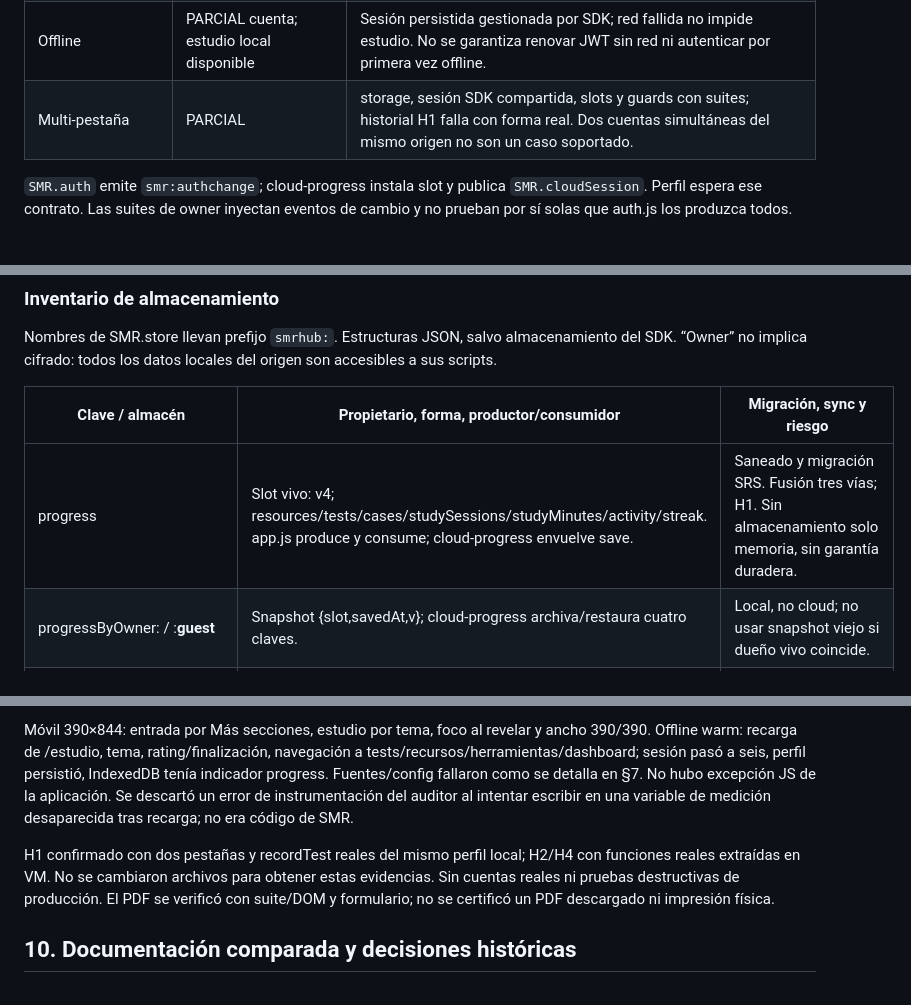
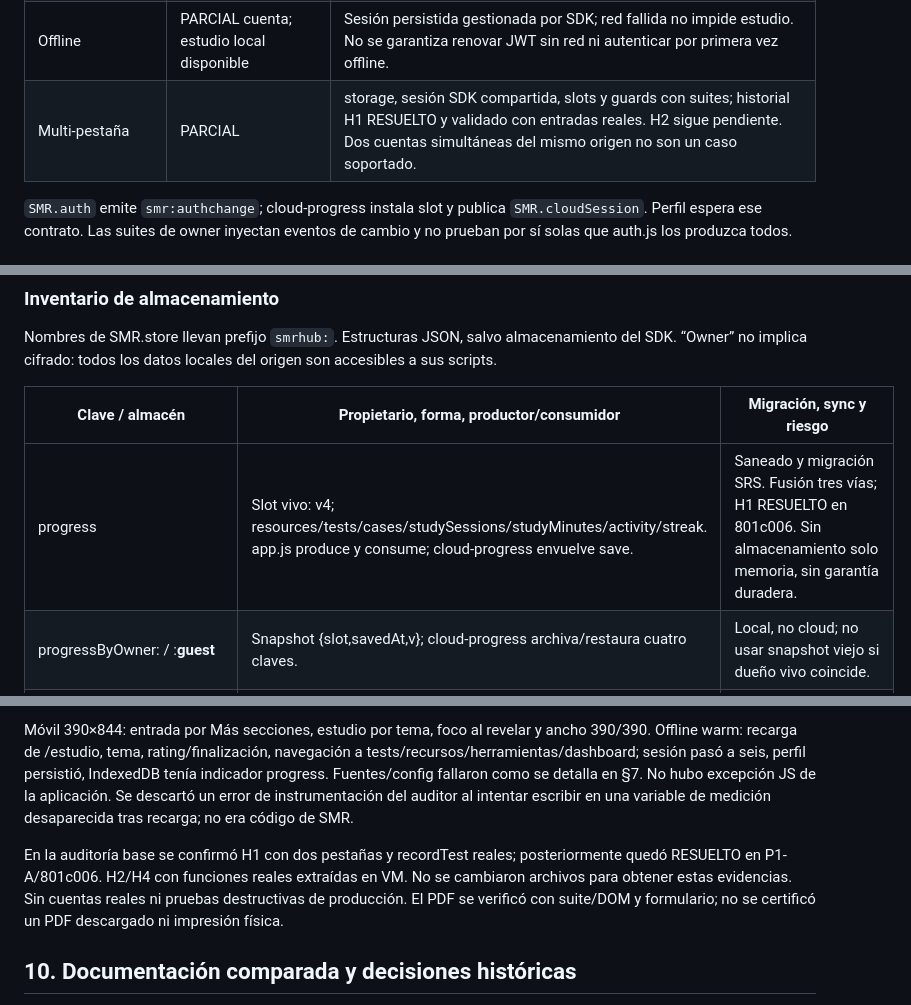
Before and after one commit to NormalGuy749/SMR_Hub, a Markdown page: SMR_HUB_CONTEXT.md, 3 parts joined by grey strips. Drawn GitHub-style.

```diff
--- a/SMR_HUB_CONTEXT.md
+++ b/SMR_HUB_CONTEXT.md
@@ -177,7 +179,7 @@ Distintas métricas de “maestría”: `progress.masteryFor` combina recursos,
 | Confirmación email | PARCIAL | Mensaje al registrarse, error email not confirmed y procesamiento SDK del retorno; sin UI de reenvío/cambio de email ni prueba real de correo. |
 | Expiración | PARCIAL | autoRefreshToken del SDK y pausa de cola ante 401/JWT hasta re-login; sin certificación de expiración real/reanudación en proveedor. |
 | Offline | PARCIAL cuenta; estudio local disponible | Sesión persistida gestionada por SDK; red fallida no impide estudio. No se garantiza renovar JWT sin red ni autenticar por primera vez offline. |
-| Multi-pestaña | PARCIAL | storage, sesión SDK compartida, slots y guards con suites; historial H1 falla con forma real. Dos cuentas simultáneas del mismo origen no son un caso soportado. |
+| Multi-pestaña | PARCIAL | storage, sesión SDK compartida, slots y guards con suites; historial H1 RESUELTO y validado con entradas reales. H2 sigue pendiente. Dos cuentas simultáneas del mismo origen no son un caso soportado. |
 
 `SMR.auth` emite `smr:authchange`; cloud-progress instala slot y publica `SMR.cloudSession`. Perfil espera ese contrato. Las suites de owner inyectan eventos de cambio y no prueban por sí solas que auth.js los produzca todos.
 
@@ -233,7 +235,7 @@ Nombres de SMR.store llevan prefijo `smrhub:`. Estructuras JSON, salvo almacenam
 
 | Clave / almacén | Propietario, forma, productor/consumidor | Migración, sync y riesgo |
 | --- | --- | --- |
-| progress | Slot vivo: v4; resources/tests/cases/studySessions/studyMinutes/activity/streak. app.js produce y consume; cloud-progress envuelve save. | Saneado y migración SRS. Fusión tres vías; H1. Sin almacenamiento solo memoria, sin garantía duradera. |
+| progress | Slot vivo: v4; resources/tests/cases/studySessions/studyMinutes/activity/streak. app.js produce y consume; cloud-progress envuelve save. | Saneado y migración SRS. Fusión tres vías; H1 RESUELTO en 801c006. Sin almacenamiento solo memoria, sin garantía duradera. |
 | progressByOwner:<uid> / :__guest__ | Snapshot {slot,savedAt,v}; cloud-progress archiva/restaura cuatro claves. | Local, no cloud; no usar snapshot viejo si dueño vivo coincide. |
 | progressByOwner:__unknown__ | Cuarentena v2 {quarantine:[entradas],v}; compatibilidad v1 {slot}. | No atribuye automáticamente; lista limitada a 20, conserva copias corruptas en claves auxiliares cuando puede escribir. No recuperación UI. |
 | progressByOwner:<owner>:stash | Respaldo {backup,savedAt,v} antes de reemplazo; cloud-progress. | Respaldo local, no transacción ni garantía frente a cuota totalmente agotada. No declarar “imposible perder datos”. |
@@ -403,7 +411,7 @@ Smoke adicional con Chromium aislado: 17 vistas a 1366×900 sin overflow ni erro
 
 Móvil 390×844: entrada por Más secciones, estudio por tema, foco al revelar y ancho 390/390. Offline warm: recarga de /estudio, tema, rating/finalización, navegación a tests/recursos/herramientas/dashboard; sesión pasó a seis, perfil persistió, IndexedDB tenía indicador progress. Fuentes/config fallaron como se detalla en §7. No hubo excepción JS de la aplicación. Se descartó un error de instrumentación del auditor al intentar escribir en una variable de medición desaparecida tras recarga; no era código de SMR.
 
-H1 confirmado con dos pestañas y recordTest reales del mismo perfil local; H2/H4 con funciones reales extraídas en VM. No se cambiaron archivos para obtener estas evidencias. Sin cuentas reales ni pruebas destructivas de producción. El PDF se verificó con suite/DOM y formulario; no se certificó un PDF descargado ni impresión física.
+En la auditoría base se confirmó H1 con dos pestañas y recordTest reales; posteriormente quedó RESUELTO en P1-A/801c006. H2/H4 con funciones reales extraídas en VM. No se cambiaron archivos para obtener estas evidencias. Sin cuentas reales ni pruebas destructivas de producción. El PDF se verificó con suite/DOM y formulario; no se certificó un PDF descargado ni impresión física.
 
 ## 10. Documentación comparada y decisiones históricas
 
```
Also changed, not shown: other parts of SMR_HUB_CONTEXT.md (+23 -15 lines), SMR_HUB_ROADMAP.md (+14 -14 lines).
